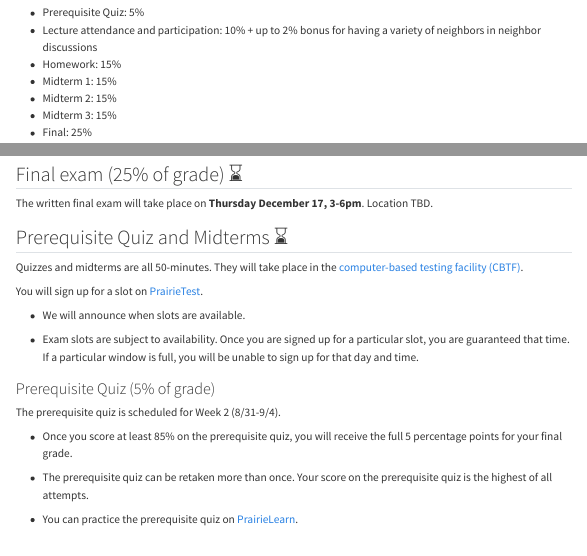
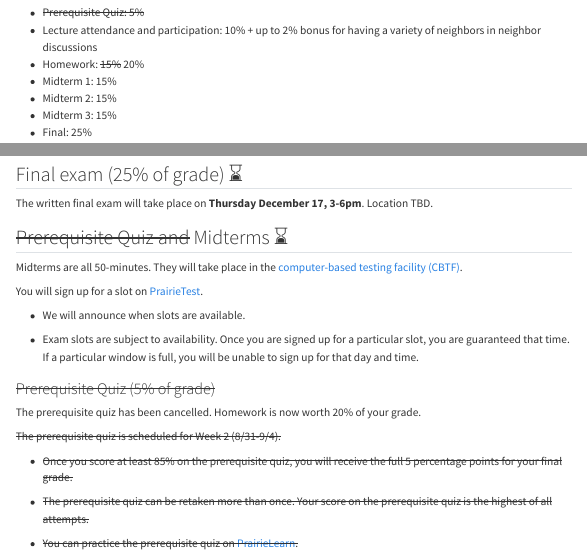
Before and after one commit to berkeley-stat131a/fall-2026, a Quarto document (syllabus.qmd): the page in a window 1100 px wide, from 910 px down, and a second part further down, joined at a grey line. Rendered offline with R 4.5, knitr and Pandoc in place of Quarto, with nearby package versions; menus at the side of the page are left out.

Commit message:
removed pre req quiz

```diff
--- a/syllabus.qmd
+++ b/syllabus.qmd
@@ -105,9 +105,9 @@ All course communication will take place via [Ed](https://edstem.org/us/dashboar
 
 Grades are calculated as follows:
 
--   Prerequisite Quiz: 5%
+-   ~~Prerequisite Quiz: 5%~~
 -   Lecture attendance and participation: 10% + up to 2% bonus for having a variety of neighbors in neighbor discussions
--   Homework: 15%
+-   Homework: ~~15%~~ 20%
 -   Midterm 1: 15%
 -   Midterm 2: 15%
 -   Midterm 3: 15%
@@ -291,9 +291,9 @@ The written final exam will take place on **Thursday December 17, 3-6pm**. Locat
 
 <!-- **If you cannot attend an exam due to an extenuating circumstance, please make a private Ed post ASAP to determine whether your circumstance qualifies for a make-up exam.** -->
 
-## Prerequisite Quiz and Midterms ⌛
+## ~~Prerequisite Quiz and~~ Midterms ⌛
 
-Quizzes and midterms are all 50-minutes. They will take place in the [computer-based testing facility (CBTF)](https://rtl.berkeley.edu/services-programs/computer-based-testing-facility-cbtf).
+Midterms are all 50-minutes. They will take place in the [computer-based testing facility (CBTF)](https://rtl.berkeley.edu/services-programs/computer-based-testing-facility-cbtf).
 
 You will sign up for a slot on [PrairieTest](https://us.prairietest.com/).
 
@@ -301,15 +301,17 @@ You will sign up for a slot on [PrairieTest](https://us.prairietest.com/).
 
 - Exam slots are subject to availability. Once you are signed up for a particular slot, you are guaranteed that time. If a particular window is full, you will be unable to sign up for that day and time.
 
-### Prerequisite Quiz (5% of grade)
+### ~~Prerequisite Quiz (5% of grade)~~
 
-The prerequisite quiz is scheduled for Week 2 (8/31-9/4).
+The prerequisite quiz has been cancelled. Homework is now worth 20% of your grade.
 
-- Once you score at least 85% on the prerequisite quiz, you will receive the full 5 percentage points for your final grade.
+~~The prerequisite quiz is scheduled for Week 2 (8/31-9/4).~~
 
-- The prerequisite quiz can be retaken more than once. Your score on the prerequisite quiz is the highest of all attempts.
+- ~~Once you score at least 85% on the prerequisite quiz, you will receive the full 5 percentage points for your final grade.~~
 
-- You can practice the prerequisite quiz on [PrairieLearn](https://us.prairielearn.com/).
+- ~~The prerequisite quiz can be retaken more than once. Your score on the prerequisite quiz is the highest of all attempts.~~
+
+- ~~You can practice the prerequisite quiz on [PrairieLearn](https://us.prairielearn.com/).~~
 
 ### Midterm 1 and Midterm 1 Retakes (15% of grade)
 
```
Also changed, not shown: syllabus.qmd (6 more changed lines).
